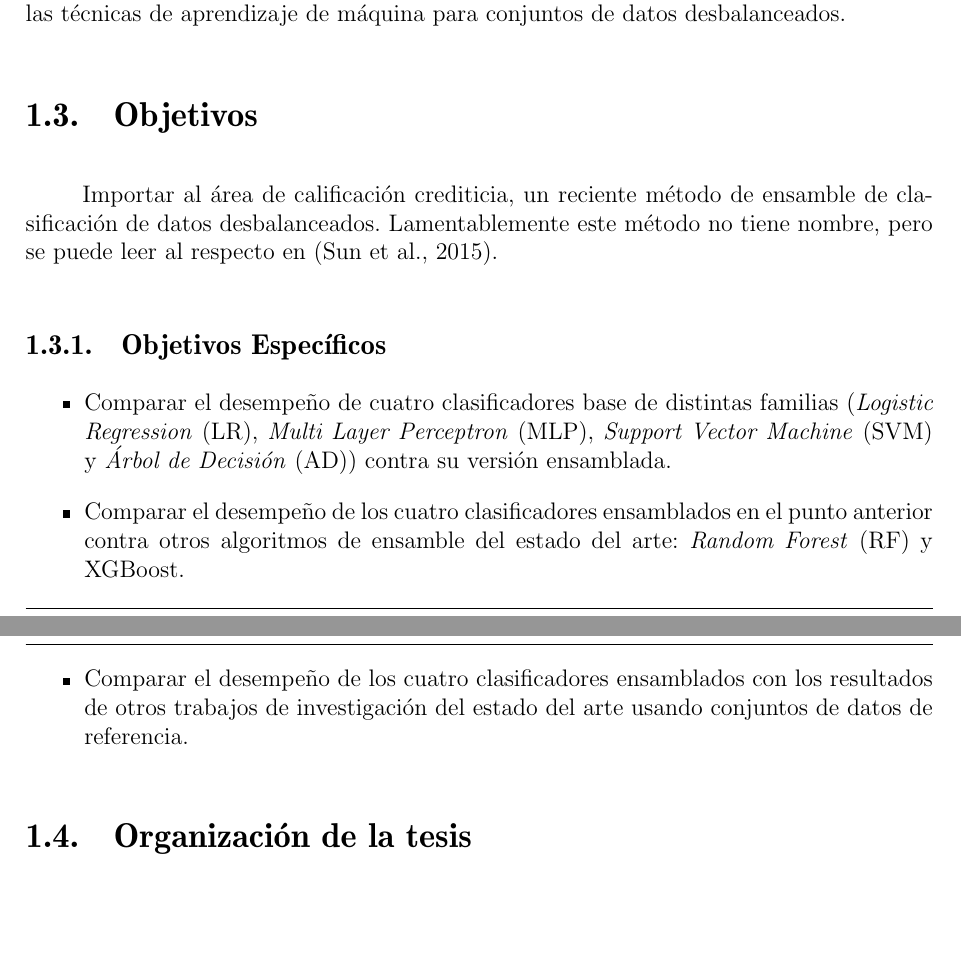
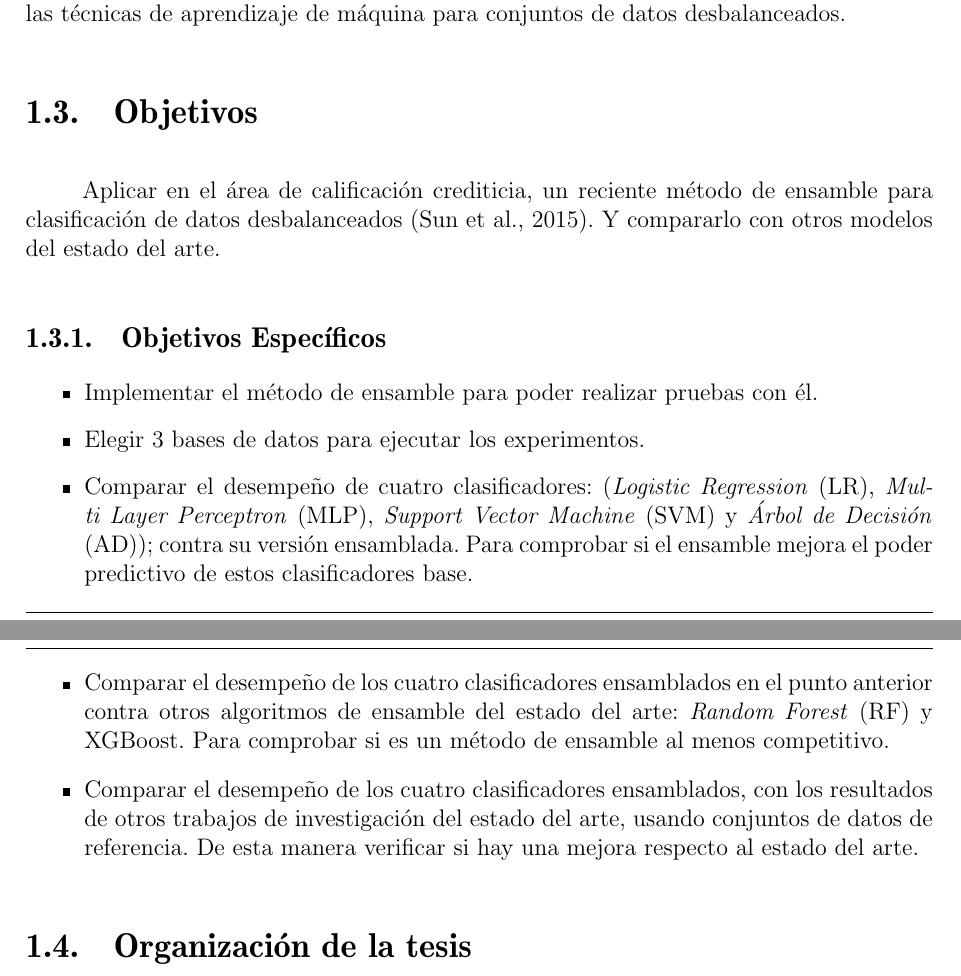
Before and after one commit to quique0194/Tesis-titulacion---Credit-scoring, a LaTeX thesis (tesis.tex, which reads Cap_1.tex): two parts of pages 14 and 15 of 43, joined at a grey line, cut so that both start at the same text, the shorter picture padded with empty space. Compiled offline with pdfLaTeX.

Commit message:
Mejorar los objetivos

```diff
--- a/Cap_1.tex
+++ b/Cap_1.tex
@@ -34,16 +34,21 @@ Resolver este problema podría mejorar el acceso al crédito para muchas persona
 
 \section{Objetivos}
 
-Importar al área de calificación crediticia, un reciente método de ensamble de clasificación de datos desbalanceados. Lamentablemente este método no tiene nombre, pero se puede leer al respecto en \citep{sun2015novel}.
+Aplicar en el área de calificación crediticia, un reciente método de ensamble para clasificación de datos desbalanceados \citep{sun2015novel}. Y compararlo con otros modelos del estado del arte.
+
 
 \subsection{Objetivos Específicos}
 
 \begin{itemize}
-	\item Comparar el desempeño de cuatro clasificadores base de distintas familias (\ac{LR}, \ac{MLP}, \ac{SVM} y \ac{AD}) contra su versión ensamblada.
+	\item Implementar el método de ensamble para poder realizar pruebas con él.
 
-	\item Comparar el desempeño de los cuatro clasificadores ensamblados en el punto anterior contra otros algoritmos de ensamble del estado del arte: \ac{RF} y \ac{XGBoost}.
+	\item Elegir 3 bases de datos para ejecutar los experimentos.
 
-	\item Comparar el desempeño de los cuatro clasificadores ensamblados con los resultados de otros trabajos de investigación del estado del arte usando conjuntos de datos de referencia.
+	\item Comparar el desempeño de cuatro clasificadores: (\ac{LR}, \ac{MLP}, \ac{SVM} y \ac{AD}); contra su versión ensamblada. Para comprobar si el ensamble mejora el poder predictivo de estos clasificadores base.
+
+	\item Comparar el desempeño de los cuatro clasificadores ensamblados en el punto anterior contra otros algoritmos de ensamble del estado del arte: \ac{RF} y \ac{XGBoost}. Para comprobar si es un método de ensamble al menos competitivo.
+
+	\item Comparar el desempeño de los cuatro clasificadores ensamblados, con los resultados de otros trabajos de investigación del estado del arte, usando conjuntos de datos de referencia. De esta manera verificar si hay una mejora respecto al estado del arte.
 \end{itemize}
 
 \section{Organización de la tesis}
```
Also changed, not shown: notes.txt (+1 -3 lines).
